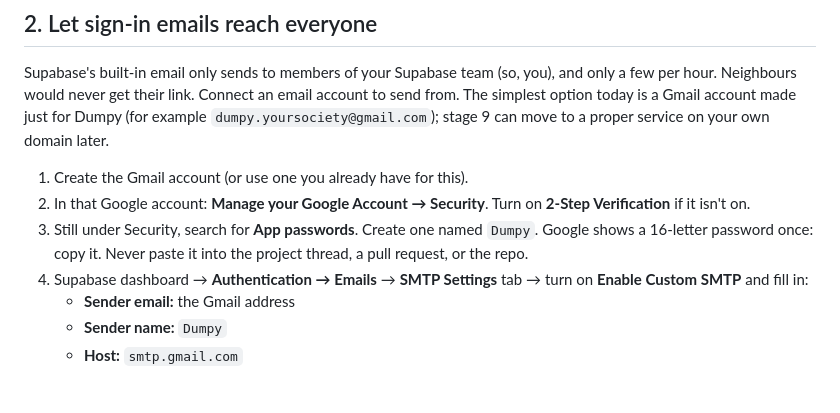
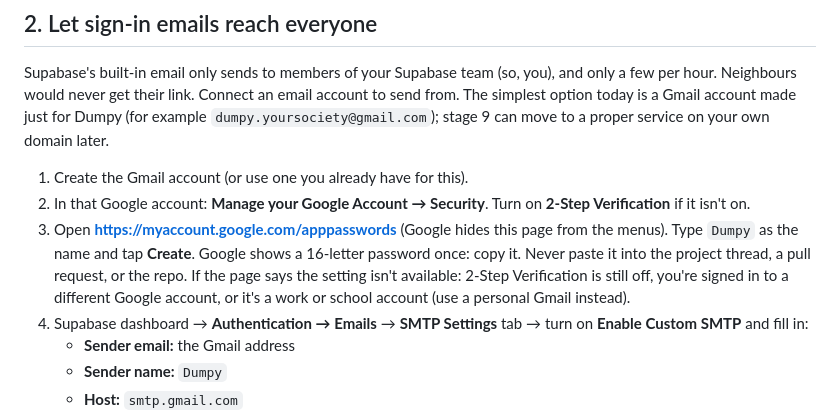
Before and after one commit to infernoblip/Dumpy, a Markdown page: docs/stage-4-setup.md, the part around the change. Drawn GitHub-style; blank space fills up the shorter version.

Commit message:
Setup guide: direct link to Google app passwords
Co-Authored-By: Claude Opus 5.5 (1M context) <noreply@anthropic.com>
Claude-Session: https://claude.ai/code/session_01CZnob5XjUUxDzQNeNCsujm

```diff
--- a/docs/stage-4-setup.md
+++ b/docs/stage-4-setup.md
@@ -23,9 +23,13 @@ move to a proper service on your own domain later.
 1. Create the Gmail account (or use one you already have for this).
 2. In that Google account: **Manage your Google Account → Security**. Turn on
    **2-Step Verification** if it isn't on.
-3. Still under Security, search for **App passwords**. Create one named
-   `Dumpy`. Google shows a 16-letter password once: copy it.
+3. Open **https://myaccount.google.com/apppasswords** (Google hides this page
+   from the menus). Type `Dumpy` as the name and tap **Create**. Google shows a
+   16-letter password once: copy it.
    Never paste it into the project thread, a pull request, or the repo.
+   If the page says the setting isn't available: 2-Step Verification is still
+   off, you're signed in to a different Google account, or it's a work or
+   school account (use a personal Gmail instead).
 4. Supabase dashboard → **Authentication → Emails** → **SMTP Settings** tab →
    turn on **Enable Custom SMTP** and fill in:
    - **Sender email:** the Gmail address
```
